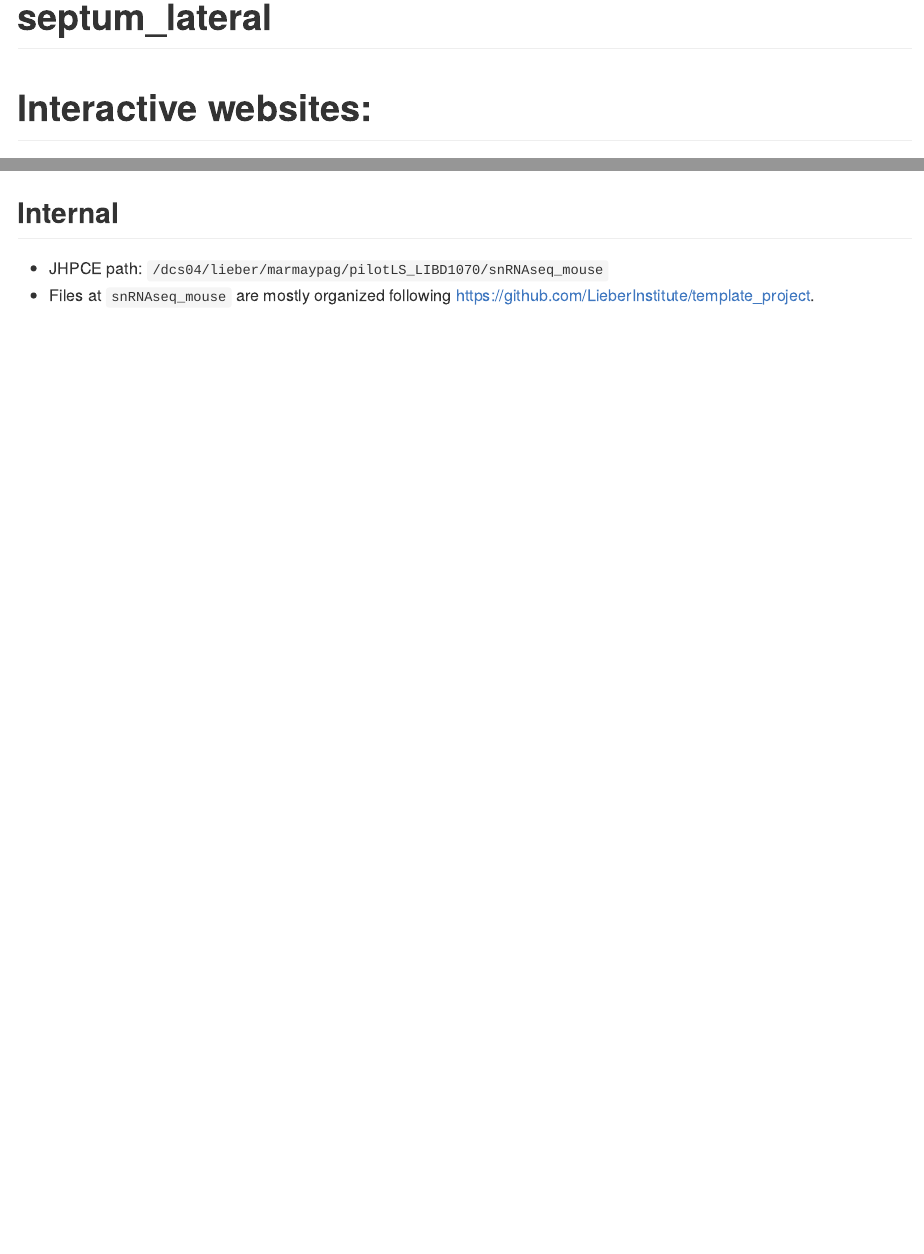
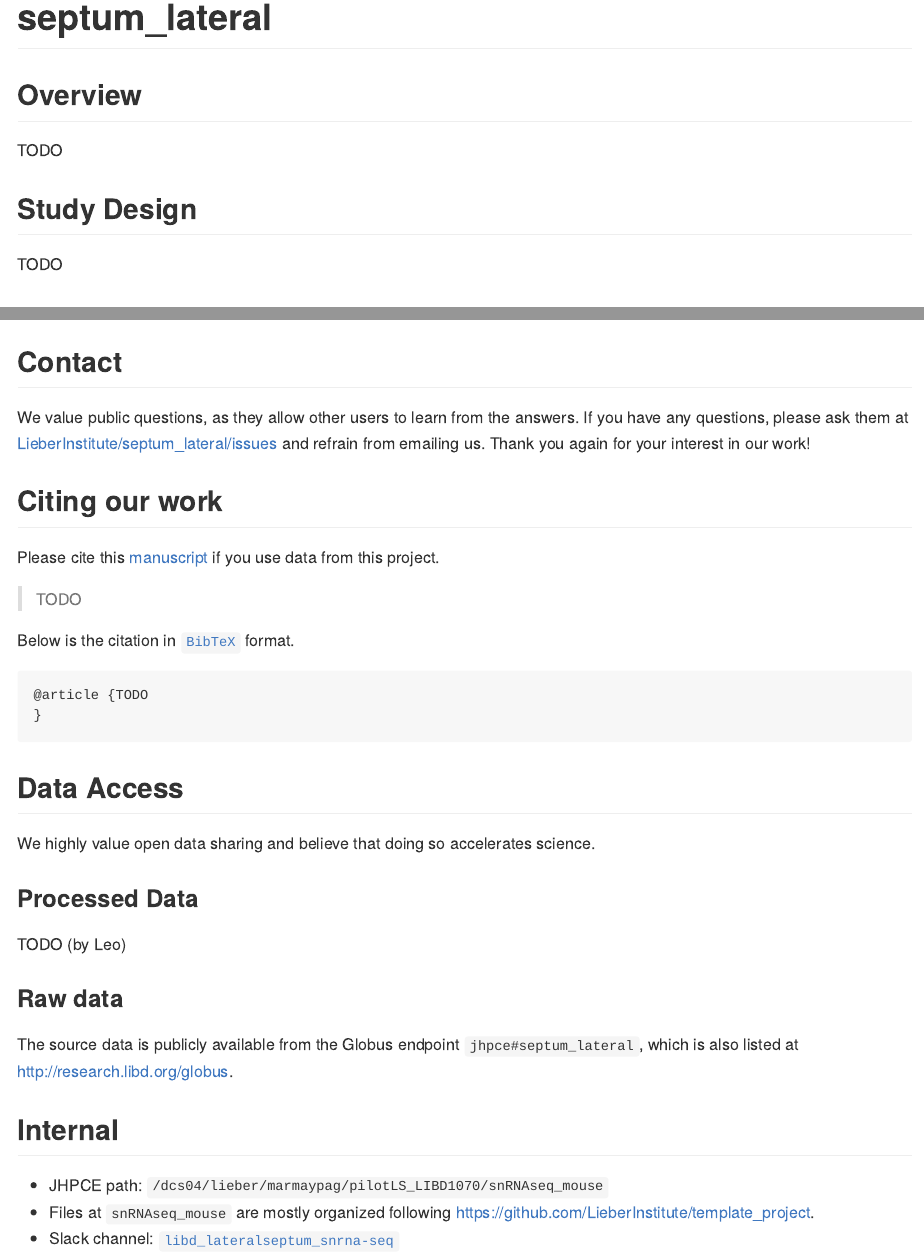
Before and after one commit to LieberInstitute/septum_lateral, an R Markdown document (README.Rmd): the page in a window 1100 px wide, from its top, and a second part further down, joined at a grey line. Rendered offline with R 4.5, knitr and Pandoc, with nearby package versions; badge pictures from the web are left out.

Commit message:
Added the rest of the skeleton we need to fill out for the project website
Co-authored-by: Heena Divecha <heenadivecha@gmail.com>
Co-authored-by: Ryan Miller <ry.a.miller3@gmail.com>

````diff
--- a/README.Rmd
+++ b/README.Rmd
@@ -21,4 +21,10 @@ knitr::opts_chunk$set(
 
 [![DOI](https://zenodo.org/badge/445640720.svg)](https://zenodo.org/badge/latestdoi/445640720)
 
-# Interactive websites:
+## Overview
+
+TODO
+
+## Study Design
+
+TODO
@@ -35,7 +43,38 @@ software labeled by emojis:
   - 👀
     [snRNAseq_lateral_septum](https://libd.shinyapps.io/snRNAseq_lateral_septum/): main website for the snRNA-seq data from this study.
 
+## Contact
+
+We value public questions, as they allow other users to learn from the answers. If you have any questions, please ask them at [LieberInstitute/septum_lateral/issues](https://github.com/LieberInstitute/septum_lateral/issues) and refrain from emailing us. Thank you again for your interest in our work!
+
+
+## Citing our work
+
+Please cite this [manuscript](https://doi.org/10.1101/TODO) if you use data from this project.
+
+> TODO
+
+Below is the citation in [`BibTeX`](http://www.bibtex.org/) format.
+
+```
+@article {TODO
+}
+```
+
+## Data Access
+
+We highly value open data sharing and believe that doing so accelerates science.
+
+### Processed Data
+
+TODO (by Leo)
+
+### Raw data
+
+The source data is publicly available from the Globus endpoint `jhpce#septum_lateral`, which is also listed at http://research.libd.org/globus.
+
 ## Internal
 
 * JHPCE path: `/dcs04/lieber/marmaypag/pilotLS_LIBD1070/snRNAseq_mouse`
 * Files at `snRNAseq_mouse` are mostly organized following https://github.com/LieberInstitute/template_project.
+* Slack channel: [`libd_lateralseptum_snrna-seq`](https://jhu-genomics.slack.com/archives/C01KSLPCGAC)
````
Also changed, not shown: README.Rmd (2 more changed lines).
